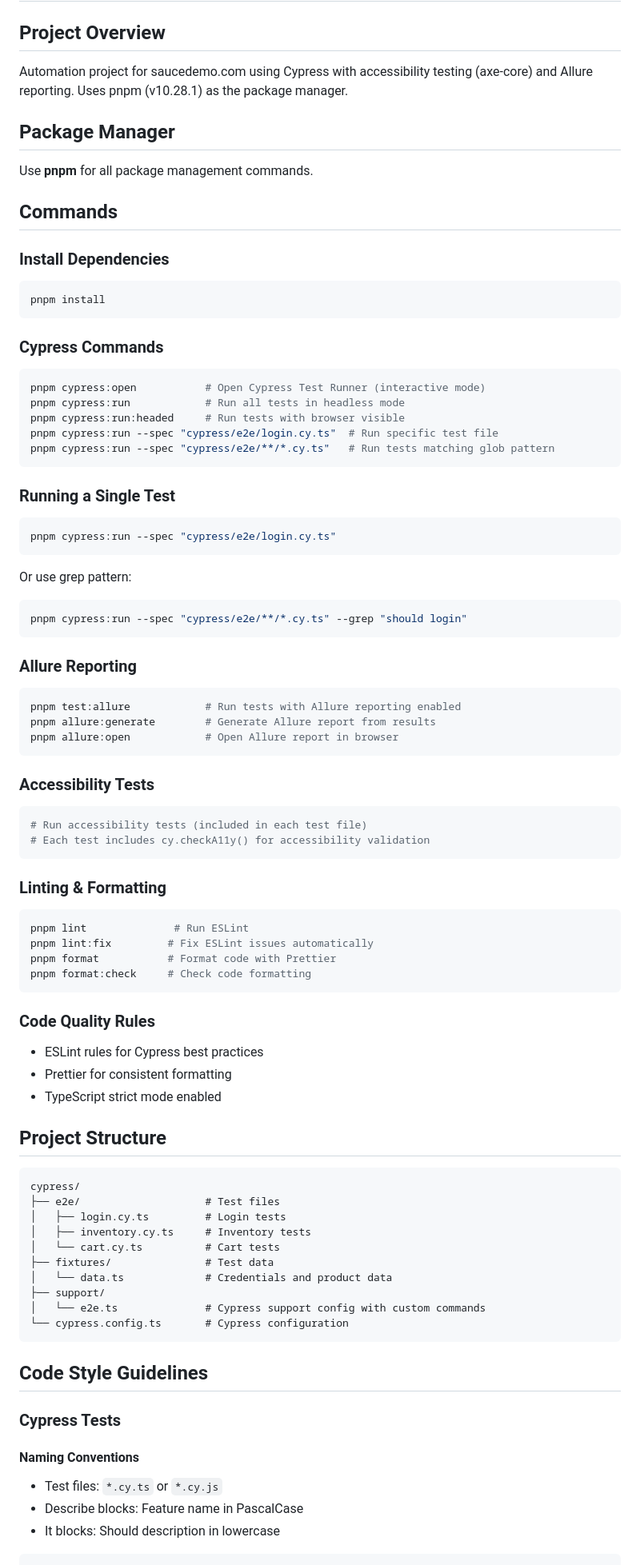
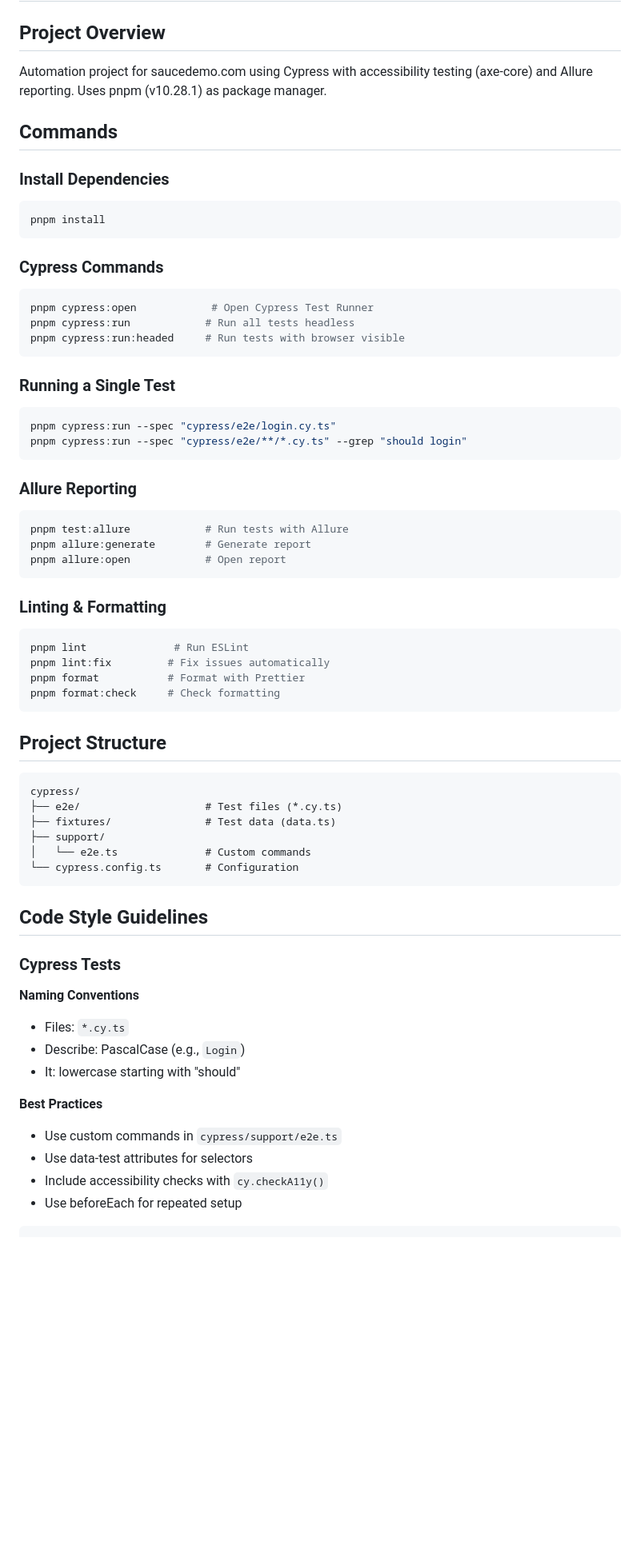
Before and after one commit to brunopulis/swag-labs-a11y, a Markdown page: AGENTS.md, the part around one of its changes. Shown at 80% size. Drawn GitHub-style; blank space fills up the shorter version.

````diff
--- a/AGENTS.md
+++ b/AGENTS.md
@@ -2,96 +2,68 @@
 
 ## Project Overview
 
-Automation project for saucedemo.com using Cypress with accessibility testing (axe-core) and Allure reporting. Uses pnpm (v10.28.1) as the package manager.
-
-## Package Manager
-
-Use **pnpm** for all package management commands.
+Automation project for saucedemo.com using Cypress with accessibility testing (axe-core) and Allure reporting. Uses pnpm (v10.28.1) as package manager.
 
 ## Commands
 
 ### Install Dependencies
-
 ```bash
 pnpm install
 ```
 
 ### Cypress Commands
-
 ```bash
-pnpm cypress:open           # Open Cypress Test Runner (interactive mode)
-pnpm cypress:run            # Run all tests in headless mode
+pnpm cypress:open            # Open Cypress Test Runner
+pnpm cypress:run            # Run all tests headless
 pnpm cypress:run:headed     # Run tests with browser visible
-pnpm cypress:run --spec "cypress/e2e/login.cy.ts"  # Run specific test file
-pnpm cypress:run --spec "cypress/e2e/**/*.cy.ts"   # Run tests matching glob pattern
 ```
 
 ### Running a Single Test
-
 ```bash
 pnpm cypress:run --spec "cypress/e2e/login.cy.ts"
-```
-
-Or use grep pattern:
-
-```bash
 pnpm cypress:run --spec "cypress/e2e/**/*.cy.ts" --grep "should login"
 ```
 
 ### Allure Reporting
-
 ```bash
-pnpm test:allure            # Run tests with Allure reporting enabled
-pnpm allure:generate        # Generate Allure report from results
-pnpm allure:open            # Open Allure report in browser
-```
-
-### Accessibility Tests
-
-```bash
-# Run accessibility tests (included in each test file)
-# Each test includes cy.checkA11y() for accessibility validation
+pnpm test:allure            # Run tests with Allure
+pnpm allure:generate        # Generate report
+pnpm allure:open            # Open report
 ```
 
 ### Linting & Formatting
-
 ```bash
 pnpm lint              # Run ESLint
-pnpm lint:fix         # Fix ESLint issues automatically
-pnpm format           # Format code with Prettier
-pnpm format:check     # Check code formatting
+pnpm lint:fix         # Fix issues automatically
+pnpm format           # Format with Prettier
+pnpm format:check     # Check formatting
 ```
-
-### Code Quality Rules
-
-- ESLint rules for Cypress best practices
-- Prettier for consistent formatting
-- TypeScript strict mode enabled
 
 ## Project Structure
 
 ```
 cypress/
-├── e2e/                    # Test files
-│   ├── login.cy.ts         # Login tests
-│   ├── inventory.cy.ts     # Inventory tests
-│   └── cart.cy.ts          # Cart tests
-├── fixtures/               # Test data
-│   └── data.ts             # Credentials and product data
+├── e2e/                    # Test files (*.cy.ts)
+├── fixtures/               # Test data (data.ts)
 ├── support/
-│   └── e2e.ts              # Cypress support config with custom commands
-└── cypress.config.ts       # Cypress configuration
+│   └── e2e.ts              # Custom commands
+└── cypress.config.ts       # Configuration
 ```
 
 ## Code Style Guidelines
 
 ### Cypress Tests
 
-#### Naming Conventions
+**Naming Conventions**
+- Files: `*.cy.ts`
+- Describe: PascalCase (e.g., `Login`)
+- It: lowercase starting with "should"
 
-- Test files: `*.cy.ts` or `*.cy.js`
-- Describe blocks: Feature name in PascalCase
-- It blocks: Should description in lowercase
+**Best Practices**
+- Use custom commands in `cypress/support/e2e.ts`
+- Use data-test attributes for selectors
+- Include accessibility checks with `cy.checkA11y()`
+- Use beforeEach for repeated setup
 
 ```typescript
 describe('Login', () => {
````
Also changed, not shown: other parts of AGENTS.md (+23 -52 lines), README.md (added, +153 -0 lines).
